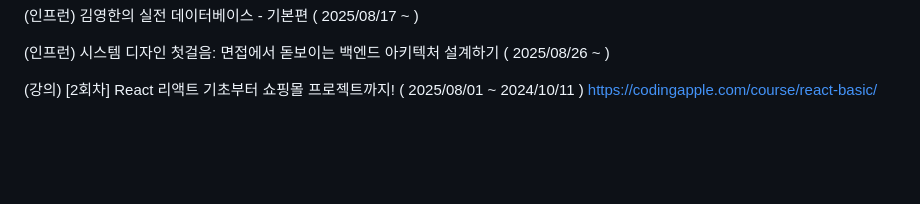
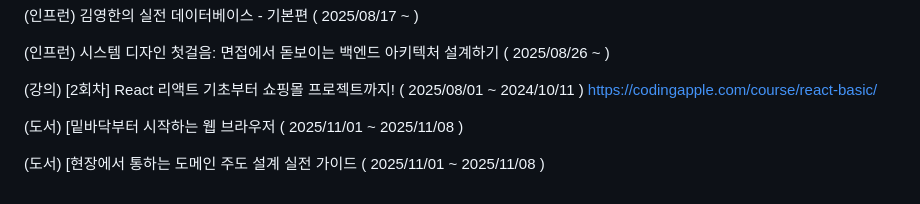
Before and after one commit to YeongBinByeon/clone_coding, a Markdown page: README.md, the part around the change. Drawn GitHub-style; blank space fills up the shorter version.

```diff
--- a/README.md
+++ b/README.md
@@ -351,3 +351,7 @@ https://codingapple.com/course/typescript-crash-course/
 
 (강의) [2회차] React 리액트 기초부터 쇼핑몰 프로젝트까지! ( 2025/08/01 ~ 2024/10/11 )
 https://codingapple.com/course/react-basic/
+
+(도서) [밑바닥부터 시작하는 웹 브라우저 ( 2025/11/01 ~ 2025/11/08 )
+
+(도서) [현장에서 통하는 도메인 주도 설계 실전 가이드  ( 2025/11/01 ~ 2025/11/08 )
```
